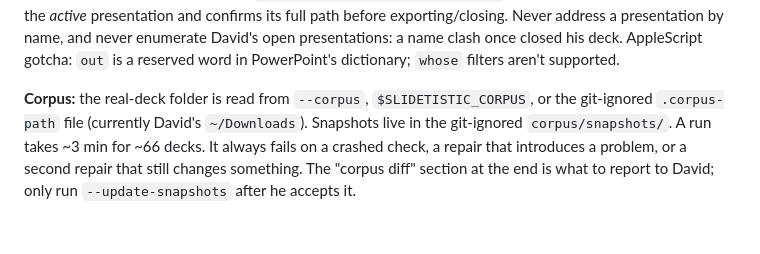
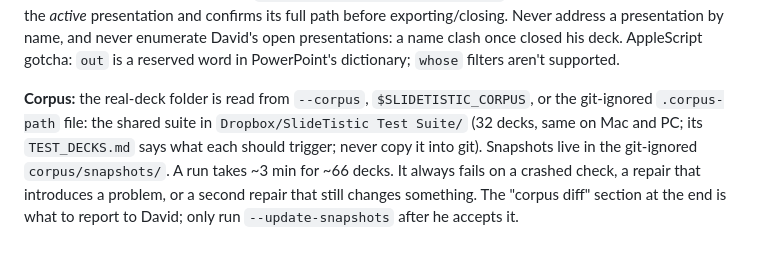
Before and after one commit to Horton619/slidetistic, a Markdown page: CLAUDE.md, the part around the change. GitHub-like rendering; blank space fills up the shorter version.

```diff
--- a/CLAUDE.md
+++ b/CLAUDE.md
@@ -81,7 +81,7 @@ presentation by name, and never enumerate David's open presentations: a name cla
 AppleScript gotcha: `out` is a reserved word in PowerPoint's dictionary; `whose` filters aren't supported.
 
 **Corpus:** the real-deck folder is read from `--corpus`, `$SLIDETISTIC_CORPUS`, or the git-ignored
-`.corpus-path` file (currently David's `~/Downloads`). Snapshots live in the git-ignored `corpus/snapshots/`.
+`.corpus-path` file: the shared suite in `Dropbox/SlideTistic Test Suite/` (32 decks, same on Mac and PC; its `TEST_DECKS.md` says what each should trigger; never copy it into git). Snapshots live in the git-ignored `corpus/snapshots/`.
 A run takes ~3 min for ~66 decks. It always fails on a crashed check, a repair that introduces a problem,
 or a second repair that still changes something. The "corpus diff" section at the end is what to report
 to David; only run `--update-snapshots` after he accepts it.
```
Also changed, not shown: docs/HANDOFF.md (+18 -0 lines).
